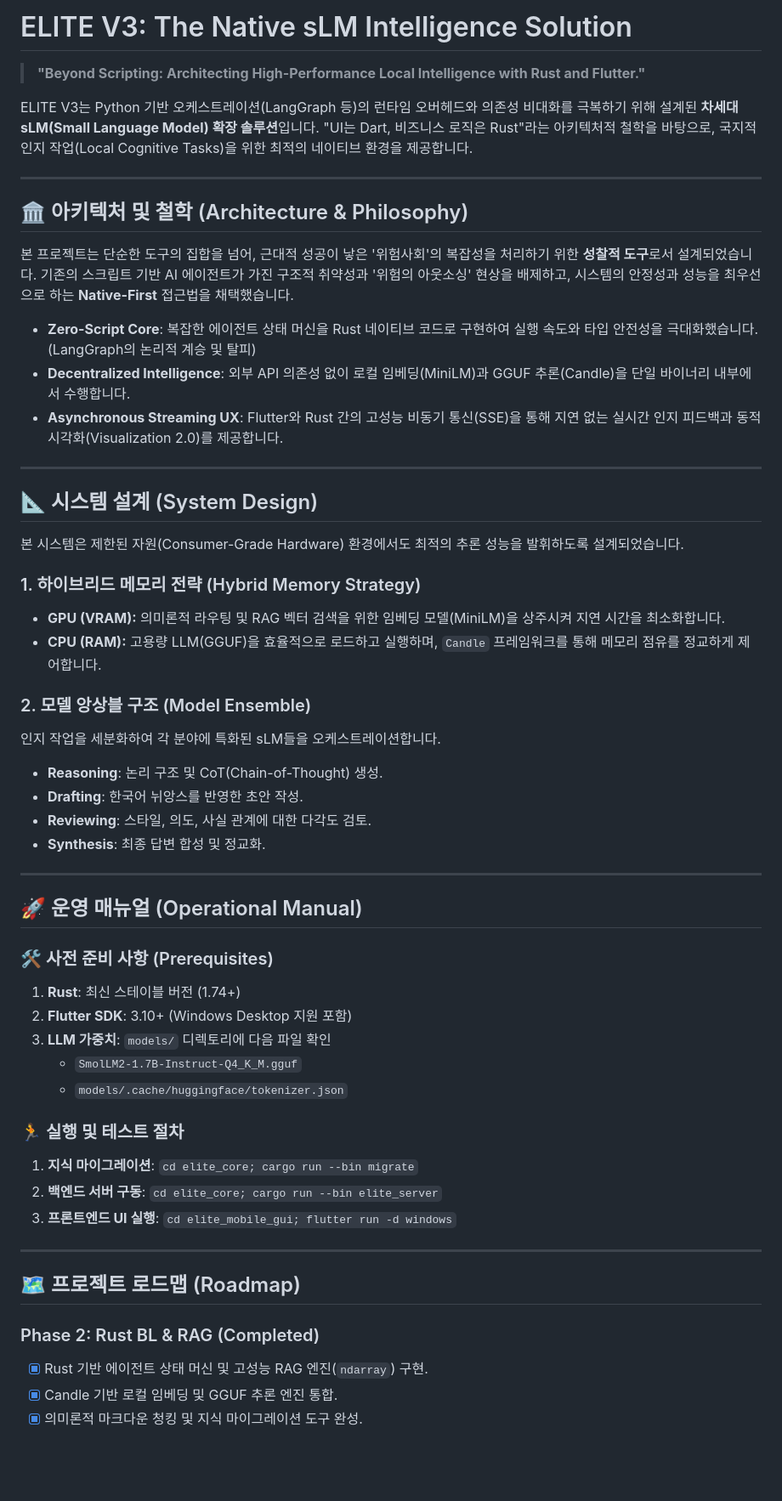
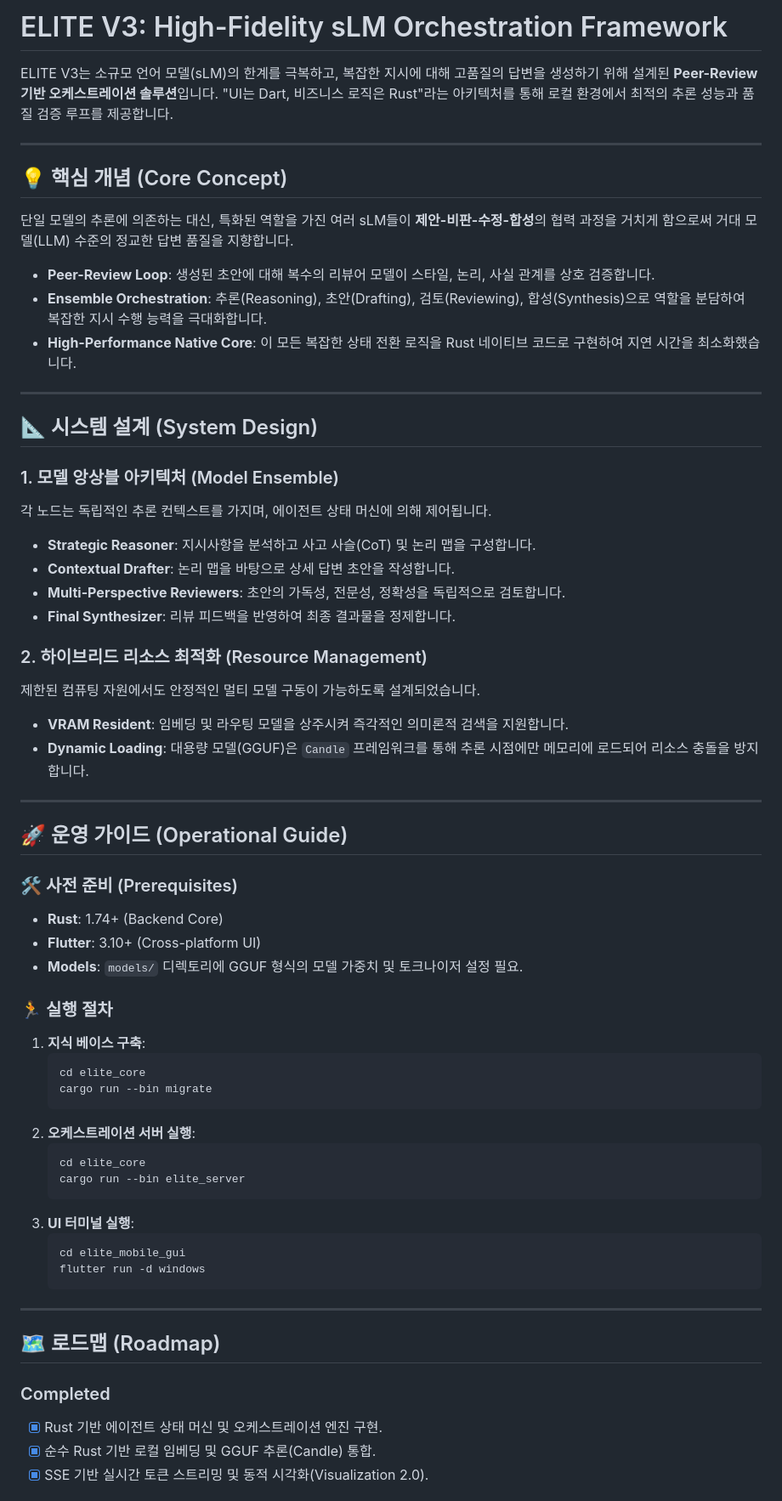
Before and after one commit to Toptimus-47/llamelphi, a Markdown page: README.md, the part around one of its changes. Shown at 85% size. GitHub-like rendering; blank space fills up the shorter version.

Commit message:
refactor: permenant removal of sociological jargon and documentation consolidation

````diff
--- a/README.md
+++ b/README.md
@@ -1,58 +1,65 @@
-# ELITE V3: The Native sLM Intelligence Solution
+# ELITE V3: High-Fidelity sLM Orchestration Framework
 
-> **"Beyond Scripting: Architecting High-Performance Local Intelligence with Rust and Flutter."**
-
-ELITE V3는 Python 기반 오케스트레이션(LangGraph 등)의 런타임 오버헤드와 의존성 비대화를 극복하기 위해 설계된 **차세대 sLM(Small Language Model) 확장 솔루션**입니다. "UI는 Dart, 비즈니스 로직은 Rust"라는 아키텍처적 철학을 바탕으로, 국지적 인지 작업(Local Cognitive Tasks)을 위한 최적의 네이티브 환경을 제공합니다.
+ELITE V3는 소규모 언어 모델(sLM)의 한계를 극복하고, 복잡한 지시에 대해 고품질의 답변을 생성하기 위해 설계된 **Peer-Review 기반 오케스트레이션 솔루션**입니다. "UI는 Dart, 비즈니스 로직은 Rust"라는 아키텍처를 통해 로컬 환경에서 최적의 추론 성능과 품질 검증 루프를 제공합니다.
 
 ---
 
-## 🏛️ 아키텍처 및 철학 (Architecture & Philosophy)
+## 💡 핵심 개념 (Core Concept)
 
-본 프로젝트는 단순한 도구의 집합을 넘어, 근대적 성공이 낳은 '위험사회'의 복잡성을 처리하기 위한 **성찰적 도구**로서 설계되었습니다. 기존의 스크립트 기반 AI 에이전트가 가진 구조적 취약성과 '위험의 아웃소싱' 현상을 배제하고, 시스템의 안정성과 성능을 최우선으로 하는 **Native-First** 접근법을 채택했습니다.
+단일 모델의 추론에 의존하는 대신, 특화된 역할을 가진 여러 sLM들이 **제안-비판-수정-합성**의 협력 과정을 거치게 함으로써 거대 모델(LLM) 수준의 정교한 답변 품질을 지향합니다.
 
-*   **Zero-Script Core**: 복잡한 에이전트 상태 머신을 Rust 네이티브 코드로 구현하여 실행 속도와 타입 안전성을 극대화했습니다. (LangGraph의 논리적 계승 및 탈피)
-*   **Decentralized Intelligence**: 외부 API 의존성 없이 로컬 임베딩(MiniLM)과 GGUF 추론(Candle)을 단일 바이너리 내부에서 수행합니다.
-*   **Asynchronous Streaming UX**: Flutter와 Rust 간의 고성능 비동기 통신(SSE)을 통해 지연 없는 실시간 인지 피드백과 동적 시각화(Visualization 2.0)를 제공합니다.
+*   **Peer-Review Loop**: 생성된 초안에 대해 복수의 리뷰어 모델이 스타일, 논리, 사실 관계를 상호 검증합니다.
+*   **Ensemble Orchestration**: 추론(Reasoning), 초안(Drafting), 검토(Reviewing), 합성(Synthesis)으로 역할을 분담하여 복잡한 지시 수행 능력을 극대화합니다.
+*   **High-Performance Native Core**: 이 모든 복잡한 상태 전환 로직을 Rust 네이티브 코드로 구현하여 지연 시간을 최소화했습니다.
 
 ---
 
 ## 📐 시스템 설계 (System Design)
 
-본 시스템은 제한된 자원(Consumer-Grade Hardware) 환경에서도 최적의 추론 성능을 발휘하도록 설계되었습니다.
+### 1. 모델 앙상블 아키텍처 (Model Ensemble)
+각 노드는 독립적인 추론 컨텍스트를 가지며, 에이전트 상태 머신에 의해 제어됩니다.
+*   **Strategic Reasoner**: 지시사항을 분석하고 사고 사슬(CoT) 및 논리 맵을 구성합니다.
+*   **Contextual Drafter**: 논리 맵을 바탕으로 상세 답변 초안을 작성합니다.
+*   **Multi-Perspective Reviewers**: 초안의 가독성, 전문성, 정확성을 독립적으로 검토합니다.
+*   **Final Synthesizer**: 리뷰 피드백을 반영하여 최종 결과물을 정제합니다.
 
-### 1. 하이브리드 메모리 전략 (Hybrid Memory Strategy)
-*   **GPU (VRAM):** 의미론적 라우팅 및 RAG 벡터 검색을 위한 임베딩 모델(MiniLM)을 상주시켜 지연 시간을 최소화합니다.
-*   **CPU (RAM):** 고용량 LLM(GGUF)을 효율적으로 로드하고 실행하며, `Candle` 프레임워크를 통해 메모리 점유를 정교하게 제어합니다.
-
-### 2. 모델 앙상블 구조 (Model Ensemble)
-인지 작업을 세분화하여 각 분야에 특화된 sLM들을 오케스트레이션합니다.
-*   **Reasoning**: 논리 구조 및 CoT(Chain-of-Thought) 생성.
-*   **Drafting**: 한국어 뉘앙스를 반영한 초안 작성.
-*   **Reviewing**: 스타일, 의도, 사실 관계에 대한 다각도 검토.
-*   **Synthesis**: 최종 답변 합성 및 정교화.
+### 2. 하이브리드 리소스 최적화 (Resource Management)
+제한된 컴퓨팅 자원에서도 안정적인 멀티 모델 구동이 가능하도록 설계되었습니다.
+*   **VRAM Resident**: 임베딩 및 라우팅 모델을 상주시켜 즉각적인 의미론적 검색을 지원합니다.
+*   **Dynamic Loading**: 대용량 모델(GGUF)은 `Candle` 프레임워크를 통해 추론 시점에만 메모리에 로드되어 리소스 충돌을 방지합니다.
 
 ---
 
-## 🚀 운영 매뉴얼 (Operational Manual)
+## 🚀 운영 가이드 (Operational Guide)
 
-### 🛠️ 사전 준비 사항 (Prerequisites)
-1.  **Rust**: 최신 스테이블 버전 (1.74+)
-2.  **Flutter SDK**: 3.10+ (Windows Desktop 지원 포함)
-3.  **LLM 가중치**: `models/` 디렉토리에 다음 파일 확인
-    *   `SmolLM2-1.7B-Instruct-Q4_K_M.gguf`
-    *   `models/.cache/huggingface/tokenizer.json`
+### 🛠️ 사전 준비 (Prerequisites)
+*   **Rust**: 1.74+ (Backend Core)
+*   **Flutter**: 3.10+ (Cross-platform UI)
+*   **Models**: `models/` 디렉토리에 GGUF 형식의 모델 가중치 및 토크나이저 설정 필요.
 
-### 🏃 실행 및 테스트 절차
-1.  **지식 마이그레이션**: `cd elite_core; cargo run --bin migrate`
-2.  **백엔드 서버 구동**: `cd elite_core; cargo run --bin elite_server`
-3.  **프론트엔드 UI 실행**: `cd elite_mobile_gui; flutter run -d windows`
+### 🏃 실행 절차
+1.  **지식 베이스 구축**:
+    ```powershell
+    cd elite_core
+    cargo run --bin migrate
+    ```
+2.  **오케스트레이션 서버 실행**:
+    ```powershell
+    cd elite_core
+    cargo run --bin elite_server
+    ```
+3.  **UI 터미널 실행**:
+    ```powershell
+    cd elite_mobile_gui
+    flutter run -d windows
+    ```
 
 ---
 
-## 🗺️ 프로젝트 로드맵 (Roadmap)
+## 🗺️ 로드맵 (Roadmap)
 
-### Phase 2: Rust BL & RAG (Completed)
-- [x] Rust 기반 에이전트 상태 머신 및 고성능 RAG 엔진(`ndarray`) 구현.
-- [x] Candle 기반 로컬 임베딩 및 GGUF 추론 엔진 통합.
-- [x] 의미론적 마크다운 청킹 및 지식 마이그레이션 도구 완성.
+### Completed
+- [x] Rust 기반 에이전트 상태 머신 및 오케스트레이션 엔진 구현.
+- [x] 순수 Rust 기반 로컬 임베딩 및 GGUF 추론(Candle) 통합.
+- [x] SSE 기반 실시간 토큰 스트리밍 및 동적 시각화(Visualization 2.0).
 
````
Also changed, not shown: other parts of README.md (+4 -11 lines), ARCHITECTURE_V3.md (deleted, +0 -27 lines).
